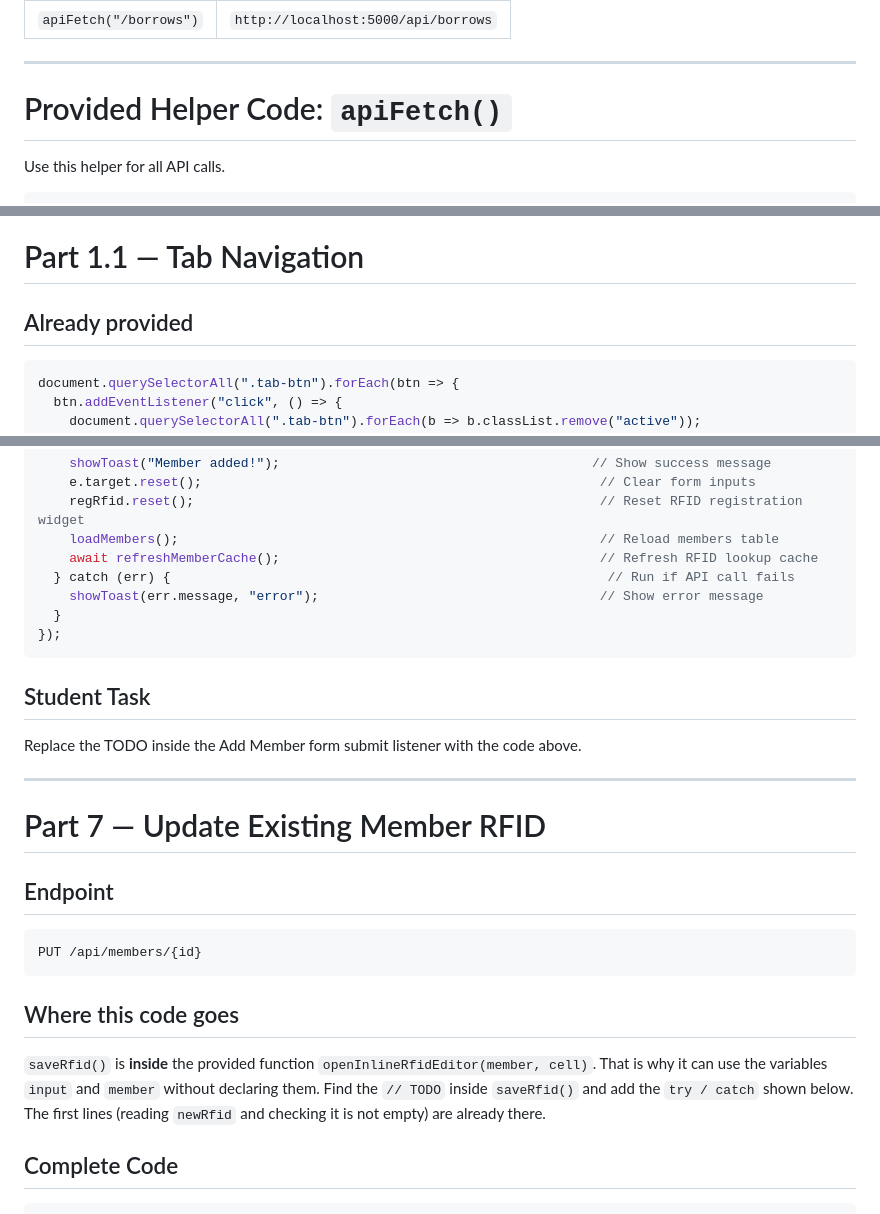
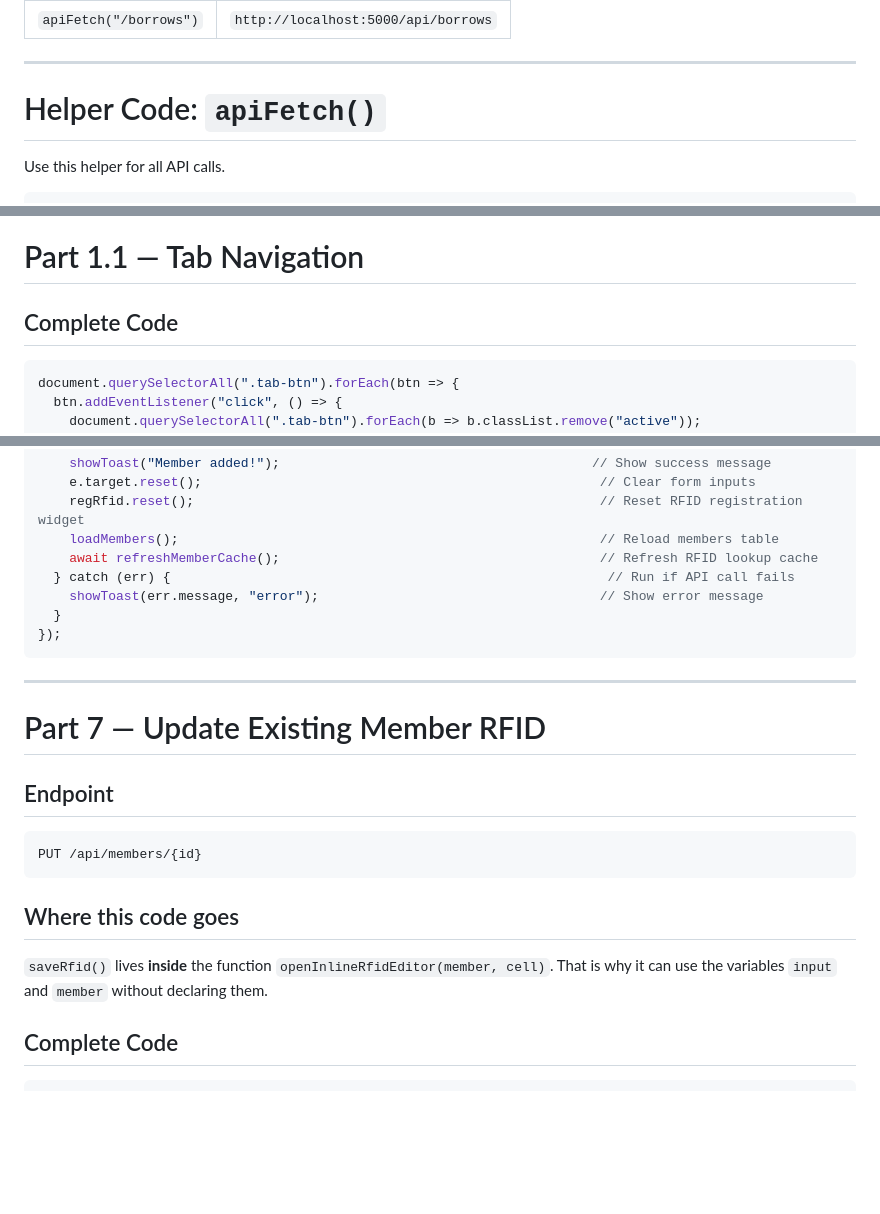
Before and after one commit to CCIT102-2B/LibraryBorrowingFrontEnd, a Markdown page: README.md, 3 parts joined by grey strips. Drawn GitHub-style; blank space fills up the shorter version.

````diff
--- a/README.md
+++ b/README.md
@@ -60,7 +62,7 @@ const API_BASE = "http://localhost:5000/api"; // Base address of the API
 
 ---
 
-# Provided Helper Code: `apiFetch()`
+# Helper Code: `apiFetch()`
 
 Use this helper for all API calls.
 
@@ -156,7 +158,7 @@ async function loadBooks() {                                           // Functi
 
 # Part 1.1 — Tab Navigation
 
-## Already provided
+## Complete Code
 
 ```js
 document.querySelectorAll(".tab-btn").forEach(btn => {
@@ -392,9 +382,6 @@ document.getElementById("form-add-member").addEventListener("submit", async e =>
 });
 ```
 
-## Student Task
-Replace the TODO inside the Add Member form submit listener with the code above.
-
 ---
 
 # Part 7 — Update Existing Member RFID
@@ -407,7 +394,7 @@ PUT /api/members/{id}
 
 ## Where this code goes
 
-`saveRfid()` is **inside** the provided function `openInlineRfidEditor(member, cell)`. That is why it can use the variables `input` and `member` without declaring them. Find the `// TODO` inside `saveRfid()` and add the `try / catch` shown below. The first lines (reading `newRfid` and checking it is not empty) are already there.
+`saveRfid()` lives **inside** the function `openInlineRfidEditor(member, cell)`. That is why it can use the variables `input` and `member` without declaring them.
 
 ## Complete Code
 
````
Also changed, not shown: other parts of README.md (+28 -51 lines).
